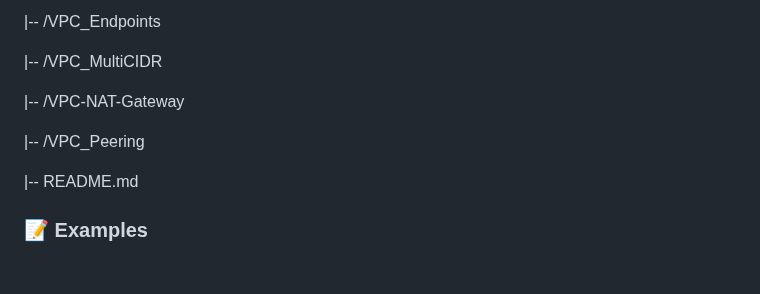
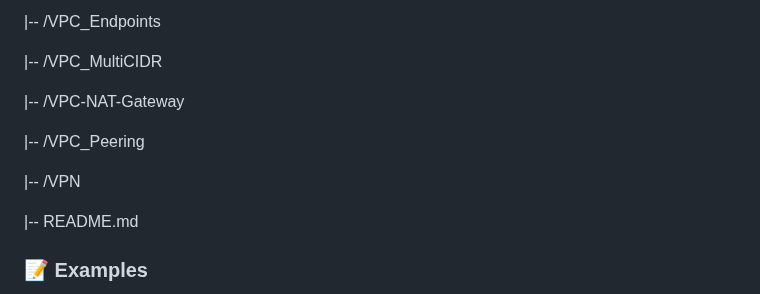
Before and after one commit to MatveyGuralskiy/AWS, a Markdown page: README.md, the part around the change. GitHub-like rendering; blank space fills up the shorter version.

Commit message:
Add VPN to the tree of repository

```diff
--- a/README.md
+++ b/README.md
@@ -88,6 +88,8 @@ Explore the contents to discover insightful documentation, well-commented code,
 
  |-- /VPC_Peering
 
+ |-- /VPN
+
  |-- README.md
 
 ### 📝 Examples
```
